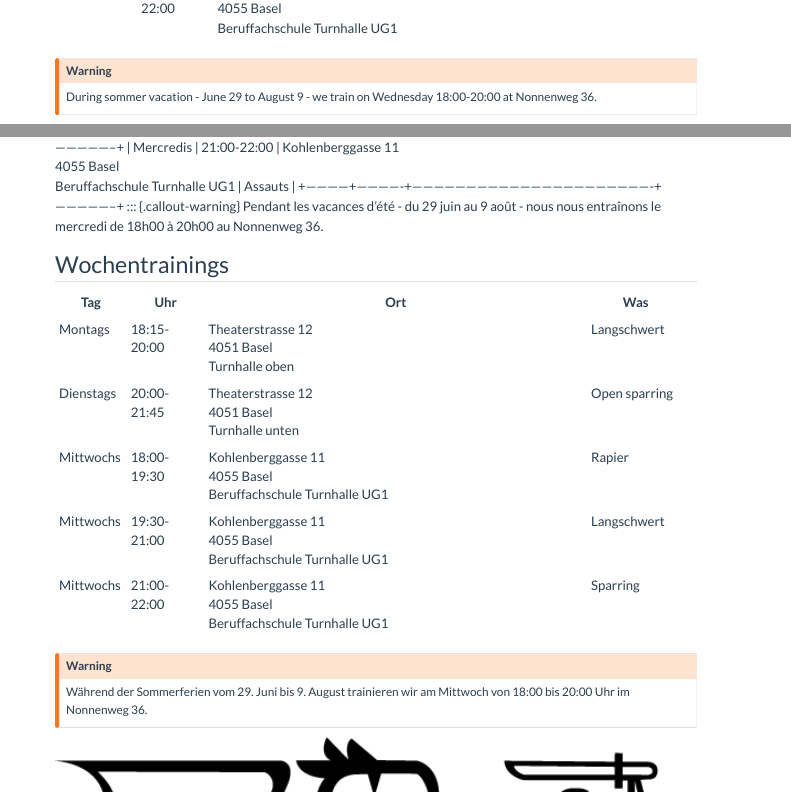
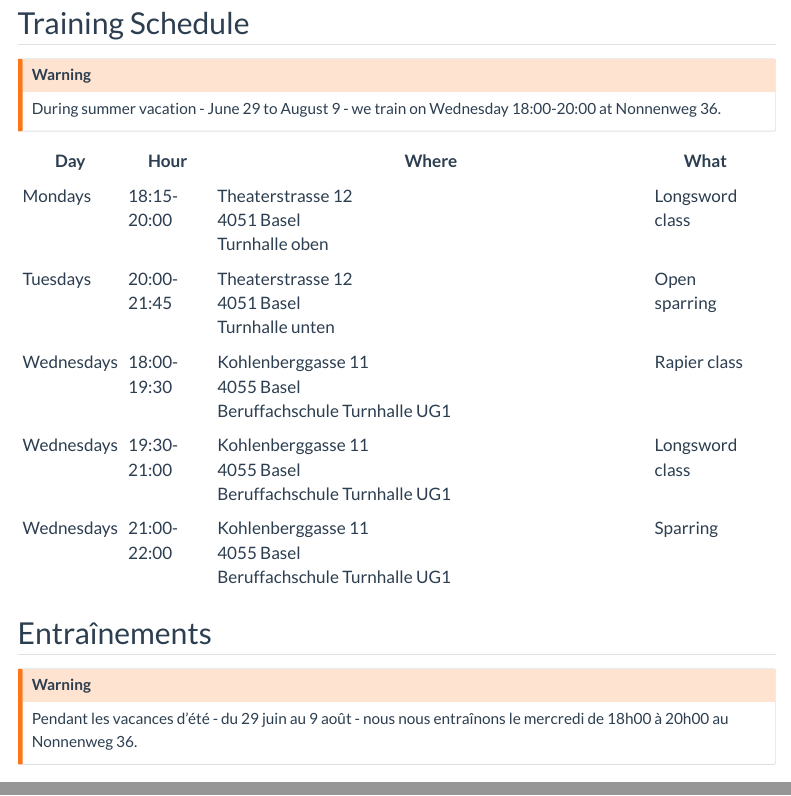
Before and after one commit to WandrilleD/freifechter_website, a Quarto document (index.qmd): the page in a window 1100 px wide, from 360 px down before the commit and from 10 px down after it, and a second part further down, joined at a grey line. Rendered offline with R 4.5, knitr and Pandoc in place of Quarto, with nearby package versions; menus at the side of the page are left out.

Commit message:
fixed side column formatting

```diff
--- a/index.qmd
+++ b/index.qmd
@@ -3,9 +3,15 @@
 format: html
 ---
 ::: {.column-margin}
+
 ::: {.content-visible when-profile="en"}
+
 ## Training Schedule
+
+::: {.callout-warning}
+During summer vacation - June 29 to August 9 - we train on Wednesday 18:00-20:00 at Nonnenweg 36.
 :::
+
 +------------+-------------+-------------------------------------------------------------------+-----------------+
 | Day        | Hour        | Where                                                             | What            |
 +============+=============+===================================================================+=================+
@@ -19,6 +25,14 @@
 +------------+-------------+-------------------------------------------------------------------+-----------------+
 | Wednesdays | 21:00-22:00 | Kohlenberggasse 11<br>4055 Basel<br>Beruffachschule Turnhalle UG1 | Sparring        |
 +------------+-------------+-------------------------------------------------------------------+-----------------+
+
+
+:::
+
+::: {.content-visible when-profile="fr"}
+
+## Entraînements
+
 ::: {.callout-warning}
-During sommer vacation - June 29 to August 9 - we train on Wednesday 18:00-20:00 at Nonnenweg 36.
+Pendant les vacances d'été - du 29 juin au 9 août - nous nous entraînons le mercredi de 18h00 à 20h00 au Nonnenweg 36.
 :::
@@ -40,8 +61,7 @@
 ::: {.callout-warning}
-Pendant les vacances d'été - du 29 juin au 9 août - nous nous entraînons le mercredi de 18h00 à 20h00 au Nonnenweg 36.
+Während der Sommerferien vom 29. Juni bis 9. August trainieren wir am Mittwoch von 18:00 bis 20:00 Uhr im Nonnenweg 36.
 :::
-::: {.content-visible when-profile="de"}
-## Wochentrainings
+
 +------------+-------------+-------------------------------------------------------------------+-----------------+
 | Tag        | Uhr         | Ort                                                               | Was             |
 +============+=============+===================================================================+=================+
@@ -55,12 +75,15 @@
 +------------+-------------+-------------------------------------------------------------------+-----------------+
 | Mittwochs  | 21:00-22:00 | Kohlenberggasse 11<br>4055 Basel<br>Beruffachschule Turnhalle UG1 | Sparring        |
 +------------+-------------+-------------------------------------------------------------------+-----------------+
-::: {.callout-warning}
-Während der Sommerferien vom 29. Juni bis 9. August trainieren wir am Mittwoch von 18:00 bis 20:00 Uhr im Nonnenweg 36.
+
+
+
 :::
+
 ![](assets/Basilisk.png){width=120%}
 ![](assets/LOGO_SWISSHEMA.png){width=60%  fig-align="center"}
 [![Ce club est partenaire officiel de la boutique Faits d'Armes](https://faitsdarmes.com/img/cms/partner-kit/black-whitebg.png)](https://www.faitsdarmes.com)
+
 :::
 
 
```
Also changed, not shown: index.qmd (11 more changed lines).
